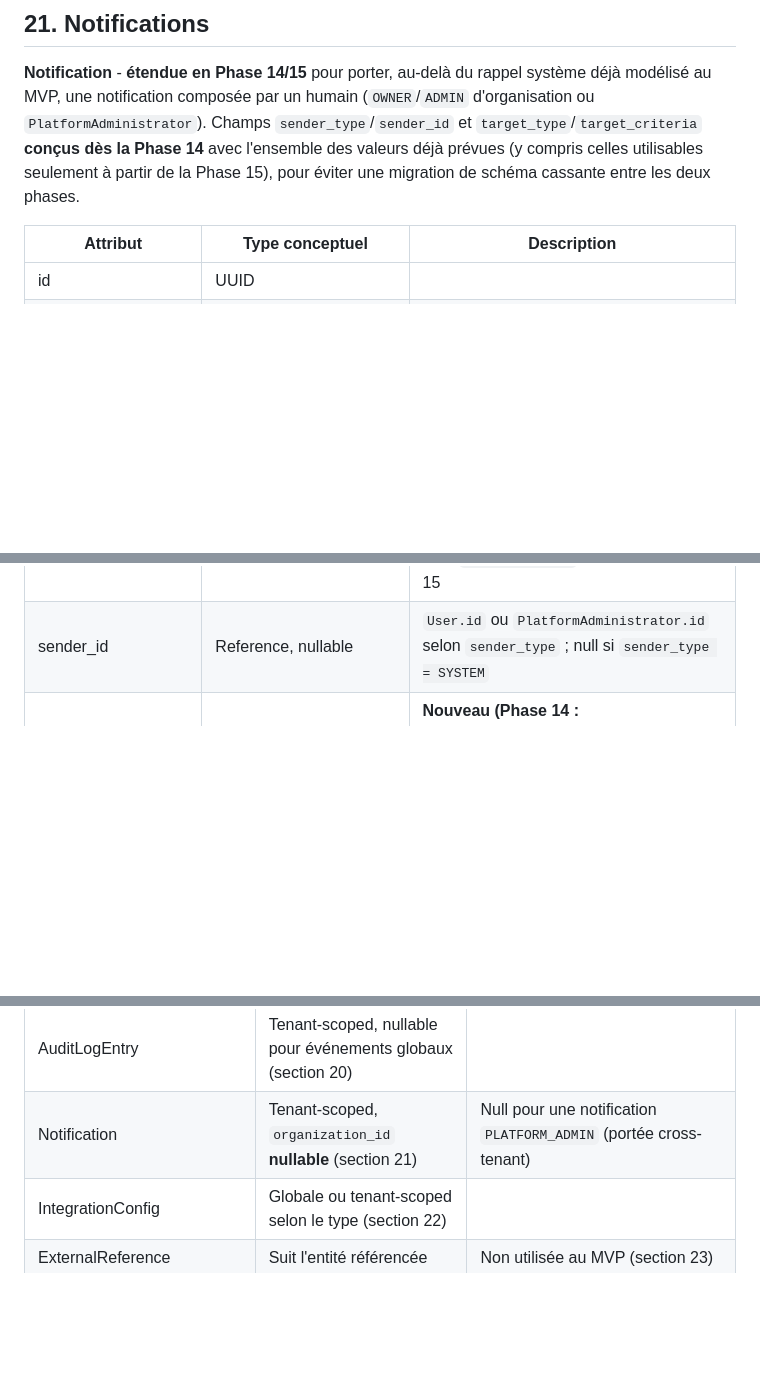
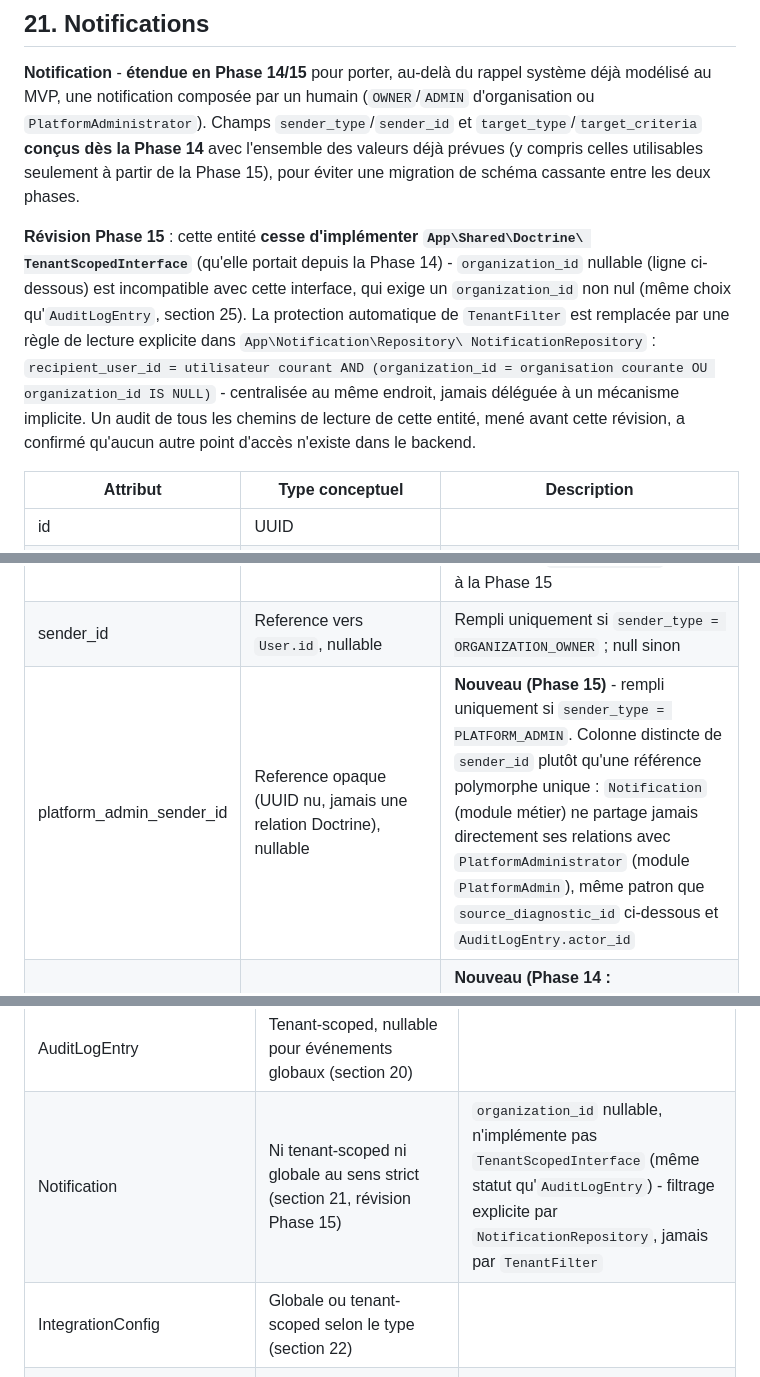
Before and after one commit to Joello61/factu-sentinel, a Markdown page: docs/07-data-model.md, 3 parts joined by grey strips. Rendered like a GitHub page; blank space fills up the shorter version.

Commit message:
docs: document the Phase 15 Notification model revision

```diff
--- a/docs/07-data-model.md
+++ b/docs/07-data-model.md
@@ -364,6 +364,16 @@ modélisé au MVP, une notification composée par un humain (`OWNER`/`ADMIN` d'o
 utilisables seulement à partir de la Phase 15), pour éviter une migration de schéma cassante
 entre les deux phases.
 
+**Révision Phase 15** : cette entité **cesse d'implémenter `App\Shared\Doctrine\
+TenantScopedInterface`** (qu'elle portait depuis la Phase 14) - `organization_id` nullable
+(ligne ci-dessous) est incompatible avec cette interface, qui exige un `organization_id` non nul
+(même choix qu'`AuditLogEntry`, section 25). La protection automatique de `TenantFilter` est
+remplacée par une règle de lecture explicite dans `App\Notification\Repository\
+NotificationRepository` : `recipient_user_id = utilisateur courant AND (organization_id =
+organisation courante OU organization_id IS NULL)` - centralisée au même endroit, jamais
+déléguée à un mécanisme implicite. Un audit de tous les chemins de lecture de cette entité,
+mené avant cette révision, a confirmé qu'aucun autre point d'accès n'existe dans le backend.
+
 | Attribut | Type conceptuel | Description |
 |---|---|---|
 | id | UUID | |
@@ -371,7 +381,8 @@ entre les deux phases.
 | recipient_user_id | Reference, nullable | Rempli uniquement quand `target_type = USER` ou lors de l'éclatement d'une notification à portée `ORGANIZATION_MEMBERS`/`SEGMENT`/`ALL` en une ligne par destinataire effectif (choix d'implémentation à confirmer : éclatement immédiat vs résolution différée à l'envoi) |
 | notification_type | Enum (`echeance_obligation`, `message_organisation`, `message_plateforme`, ...) | Étendu en Phase 14 (`message_organisation`) et Phase 15 (`message_plateforme`) - les types Future de la section 19 du PRD restent non engagés |
 | sender_type | Enum (`SYSTEM`, `ORGANIZATION_OWNER`, `PLATFORM_ADMIN`) | **Nouveau (Phase 14)**. `SYSTEM` pour les rappels automatiques déjà existants ; `ORGANIZATION_OWNER` pour un `OWNER`/`ADMIN` notifiant son équipe (Phase 14) ; `PLATFORM_ADMIN` réservé à la Phase 15 |
-| sender_id | Reference, nullable | `User.id` ou `PlatformAdministrator.id` selon `sender_type` ; null si `sender_type = SYSTEM` |
+| sender_id | Reference vers `User.id`, nullable | Rempli uniquement si `sender_type = ORGANIZATION_OWNER` ; null sinon |
+| platform_admin_sender_id | Reference opaque (UUID nu, jamais une relation Doctrine), nullable | **Nouveau (Phase 15)** - rempli uniquement si `sender_type = PLATFORM_ADMIN`. Colonne distincte de `sender_id` plutôt qu'une référence polymorphe unique : `Notification` (module métier) ne partage jamais directement ses relations avec `PlatformAdministrator` (module `PlatformAdmin`), même patron que `source_diagnostic_id` ci-dessous et `AuditLogEntry.actor_id` |
 | target_type | Enum (`USER`, `ORGANIZATION_MEMBERS`, `SEGMENT`, `ALL`) | **Nouveau (Phase 14 : `USER`/`ORGANIZATION_MEMBERS` utilisables ; Phase 15 : `SEGMENT`/`ALL` utilisables)** - énumération complète posée dès la Phase 14 pour éviter une migration ultérieure |
 | target_criteria | JSON structuré, nullable | Rempli uniquement si `target_type = SEGMENT` (Phase 15) - critères réutilisant les champs déjà modélisés sur `FiscalContext` (statut TVA, catégorie de taille), jamais un champ dupliqué |
 | channel | Enum (`email`, `in_app`) | `in_app` ajouté en Phase 14 - une notification composée par un humain n'a pas nécessairement besoin d'un envoi email pour être utile |
@@ -458,7 +469,7 @@ Ne contient **jamais** le contenu du prompt ni la réponse générée (cohérent
 | ContextSnapshot          | Tenant-scoped (via `ComplianceAnalysis`)                     |                                                                                              |
 | EligibilityDiagnostic    | Tenant-scoped                                                |                                                                                              |
 | AuditLogEntry            | Tenant-scoped, nullable pour événements globaux (section 20) |                                                                                              |
-| Notification             | Tenant-scoped, `organization_id` **nullable** (section 21)   | Null pour une notification `PLATFORM_ADMIN` (portée cross-tenant)                            |
+| Notification             | Ni tenant-scoped ni globale au sens strict (section 21, révision Phase 15) | `organization_id` nullable, n'implémente pas `TenantScopedInterface` (même statut qu'`AuditLogEntry`) - filtrage explicite par `NotificationRepository`, jamais par `TenantFilter` |
 | IntegrationConfig        | Globale ou tenant-scoped selon le type (section 22)          |                                                                                              |
 | ExternalReference        | Suit l'entité référencée                                     | Non utilisée au MVP (section 23)                                                             |
 | Invitation               | Tenant-scoped                                                | **Nouveau (Phase 14)** - appartient à une `Organization`                                     |
```
